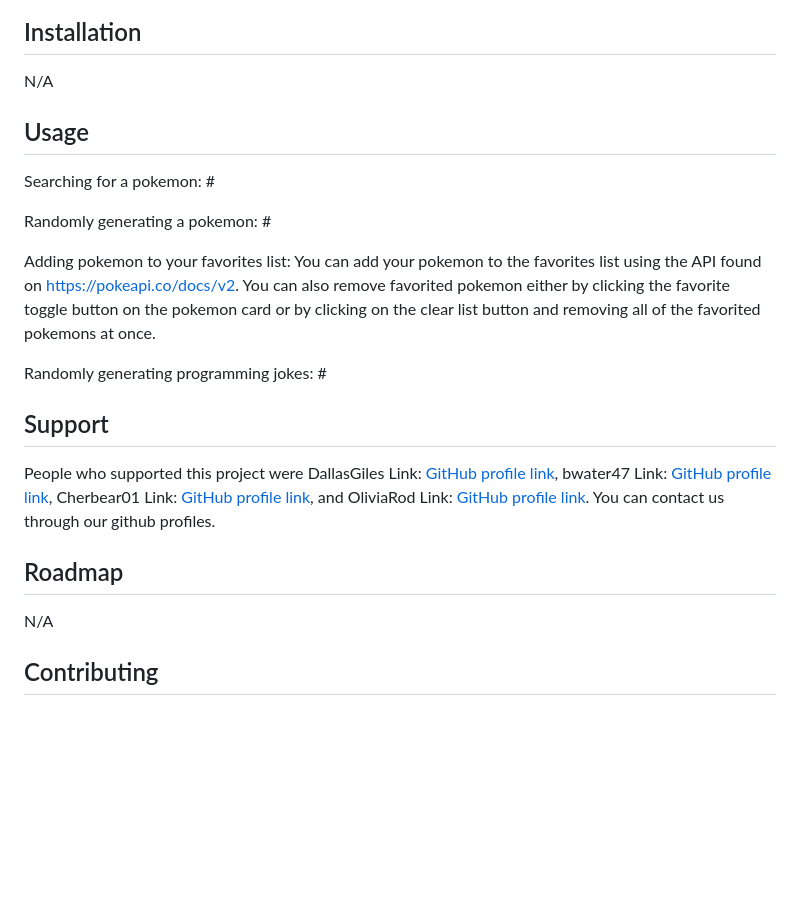
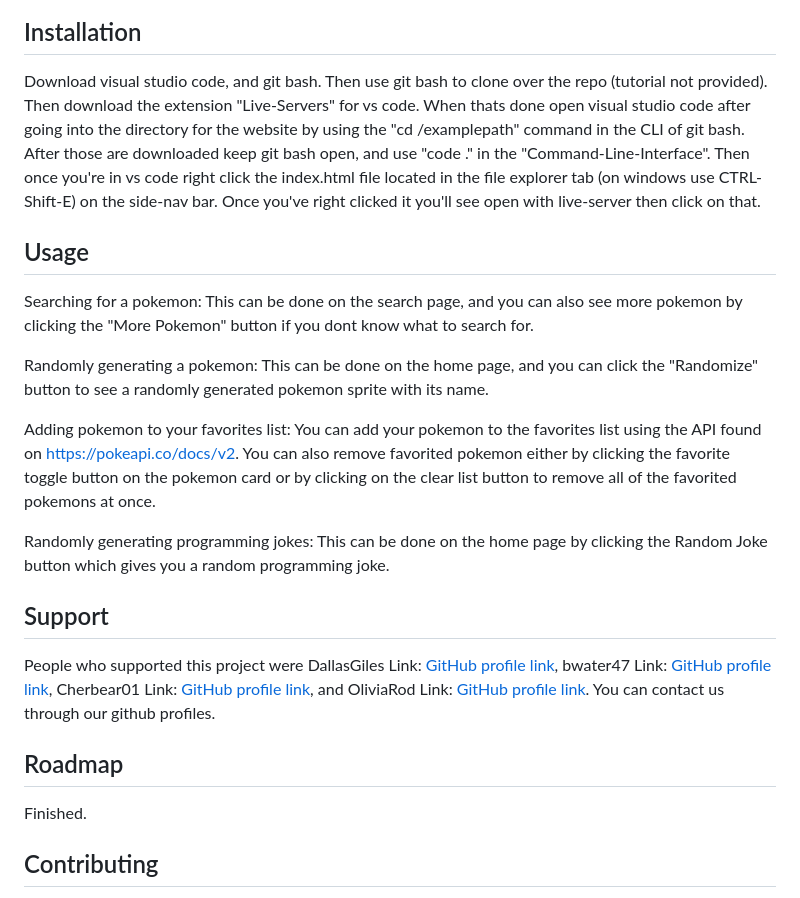
Before and after one commit to DallasGiles/pokedex, a Markdown page: README.md, the part around the change printed below. Rendered like a GitHub page; blank space fills up the shorter version.

```diff
--- a/README.md
+++ b/README.md
@@ -23,22 +23,22 @@ Favorites page screenshots:
 ![img](./assets/images/Favorite2.png)
 
 ## Installation
-N/A
+Download visual studio code, and git bash. Then use git bash to clone over the repo (tutorial not provided). Then download the extension "Live-Servers" for vs code. When thats done open visual studio code after going into the directory for the website by using the "cd /examplepath" command in the CLI of git bash. After those are downloaded keep git bash open, and use "code ." in the "Command-Line-Interface". Then once you're in vs code right click the index.html file located in the file explorer tab (on windows use CTRL-Shift-E) on the side-nav bar. Once you've right clicked it you'll see open with live-server then click on that.
 
 ## Usage
-Searching for a pokemon: #
+Searching for a pokemon: This can be done on the search page, and you can also see more pokemon by clicking the "More Pokemon" button if you dont know what to search for.
 
-Randomly generating a pokemon: #
+Randomly generating a pokemon: This can be done on the home page, and you can click the "Randomize" button to see a randomly generated pokemon sprite with its name.
 
-Adding pokemon to your favorites list: You can add your pokemon to the favorites list using the API found on https://pokeapi.co/docs/v2. You can also remove favorited pokemon either by clicking the favorite toggle button on the pokemon card or by clicking on the clear list button and removing all of the favorited pokemons at once.
+Adding pokemon to your favorites list: You can add your pokemon to the favorites list using the API found on https://pokeapi.co/docs/v2. You can also remove favorited pokemon either by clicking the favorite toggle button on the pokemon card or by clicking on the clear list button to remove all of the favorited pokemons at once.
 
-Randomly generating programming jokes: #
+Randomly generating programming jokes: This can be done on the home page by clicking the Random Joke button which gives you a random programming joke.
 
 ## Support
 People who supported this project were DallasGiles Link: <a href="https://github.com/DallasGiles" alt="GitHub Link">GitHub profile link</a>, bwater47 Link: <a href="https://github.com/bwater47" alt="GitHub Link">GitHub profile link</a>, Cherbear01 Link: <a href="https://github.com/Cherbear01" alt="GitHub Link">GitHub profile link</a>, and OliviaRod Link: <a href="https://github.com/OliviaRod" alt="GitHub Link">GitHub profile link</a>. You can contact us through our github profiles.
 
 ## Roadmap
-N/A
+Finished.
 
 ## Contributing
 Contributing is allowed if you're in the U of U Coding Bootcamp. Contact us on the slack channel for information.
```
Also changed, not shown: other parts of README.md (+6 -6 lines), assets/images/Favorite1.png, assets/images/Search1.png, assets/images/Search2.png.
